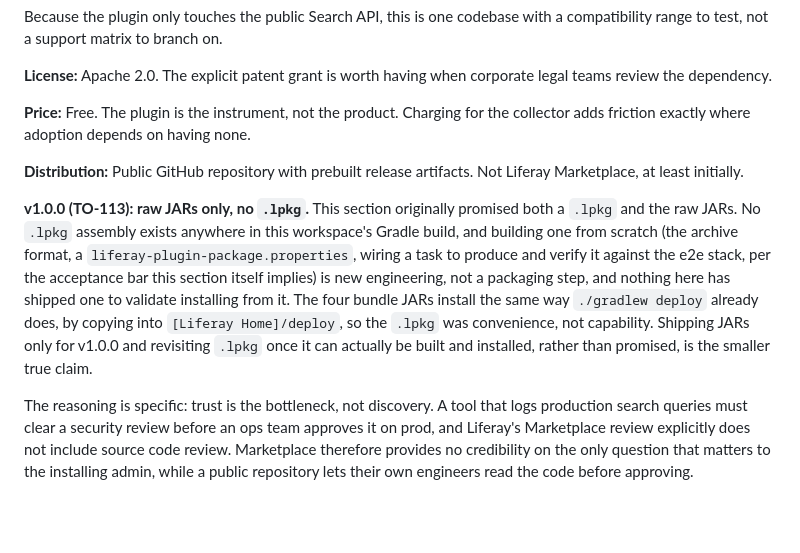
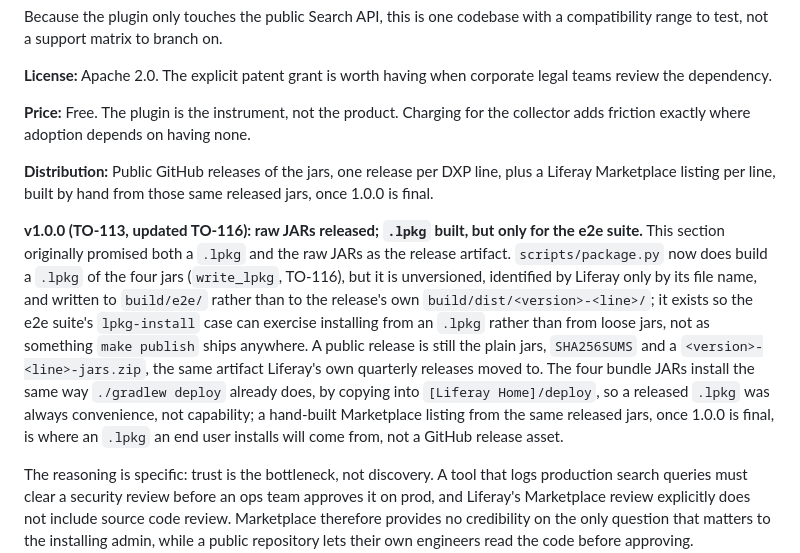
Before and after one commit to TensorOpt/liferay-search-eval-logger, a Markdown page: DESIGN.md, the part around the change. GitHub-like rendering; blank space fills up the shorter version.

Commit message:
docs(TO-144): update DESIGN.md section 9 to the current distribution plan
D7: "Not Liferay Marketplace, at least initially" and "No .lpkg assembly
exists anywhere in this workspace's Gradle build" were both already
stale against CLAUDE.md's own "Build, test and release" section and
scripts/package.py (TO-116): write_lpkg has existed for a while, building
an unversioned .lpkg into build/e2e/ for the e2e suite's lpkg-install
case, and the actual plan is public GitHub releases of the jars per DXP
line now, plus a hand-built Marketplace listing per line from those same
jars once 1.0.0 is final.

Reworded the Distribution line and the v1.0.0 paragraph to match: the
e2e-only .lpkg exists and is deliberately not what ships publicly, and
Marketplace is a planned second channel rather than Section 9's original
"not at least initially" hedge. Left the "Marketplace listing remains
available later" paragraph as is; it already says the same thing.

Co-Authored-By: Claude Fable 5.1 <noreply@anthropic.com>
Claude-Session: https://claude.ai/code/session_01JiYaB4Ctdqgo1vuz5m6LUM
(cherry picked from commit d2018bb0d38dc17ace13da20c5c245db6a9a65fb)

```diff
--- a/DESIGN.md
+++ b/DESIGN.md
@@ -533,9 +533,9 @@ Because the plugin only touches the public Search API, this is one codebase with
 
 **Price:** Free. The plugin is the instrument, not the product. Charging for the collector adds friction exactly where adoption depends on having none.
 
-**Distribution:** Public GitHub repository with prebuilt release artifacts. Not Liferay Marketplace, at least initially.
+**Distribution:** Public GitHub releases of the jars, one release per DXP line, plus a Liferay Marketplace listing per line, built by hand from those same released jars, once 1.0.0 is final.
 
-**v1.0.0 (TO-113): raw JARs only, no `.lpkg`.** This section originally promised both a `.lpkg` and the raw JARs. No `.lpkg` assembly exists anywhere in this workspace's Gradle build, and building one from scratch (the archive format, a `liferay-plugin-package.properties`, wiring a task to produce and verify it against the e2e stack, per the acceptance bar this section itself implies) is new engineering, not a packaging step, and nothing here has shipped one to validate installing from it. The four bundle JARs install the same way `./gradlew deploy` already does, by copying into `[Liferay Home]/deploy`, so the `.lpkg` was convenience, not capability. Shipping JARs only for v1.0.0 and revisiting `.lpkg` once it can actually be built and installed, rather than promised, is the smaller true claim.
+**v1.0.0 (TO-113, updated TO-116): raw JARs released; `.lpkg` built, but only for the e2e suite.** This section originally promised both a `.lpkg` and the raw JARs as the release artifact. `scripts/package.py` now does build a `.lpkg` of the four jars (`write_lpkg`, TO-116), but it is unversioned, identified by Liferay only by its file name, and written to `build/e2e/` rather than to the release's own `build/dist/<version>-<line>/`; it exists so the e2e suite's `lpkg-install` case can exercise installing from an `.lpkg` rather than from loose jars, not as something `make publish` ships anywhere. A public release is still the plain jars, `SHA256SUMS` and a `<version>-<line>-jars.zip`, the same artifact Liferay's own quarterly releases moved to. The four bundle JARs install the same way `./gradlew deploy` already does, by copying into `[Liferay Home]/deploy`, so a released `.lpkg` was always convenience, not capability; a hand-built Marketplace listing from the same released jars, once 1.0.0 is final, is where an `.lpkg` an end user installs will come from, not a GitHub release asset.
 
 The reasoning is specific: trust is the bottleneck, not discovery. A tool that logs production search queries must clear a security review before an ops team approves it on prod, and Liferay's Marketplace review explicitly does not include source code review. Marketplace therefore provides no credibility on the only question that matters to the installing admin, while a public repository lets their own engineers read the code before approving. Distribution is handled by the conference talk and direct outreach.
 
```
